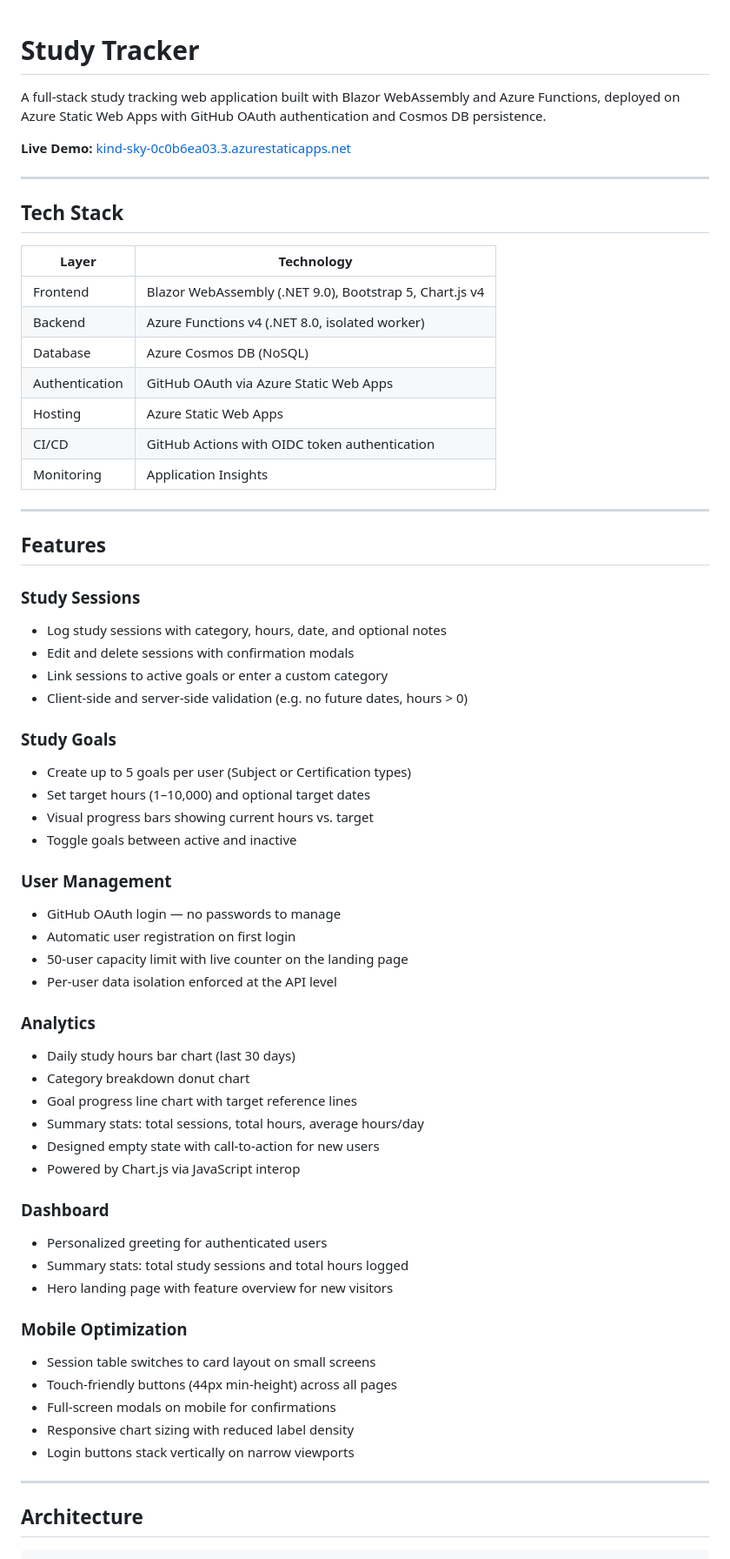
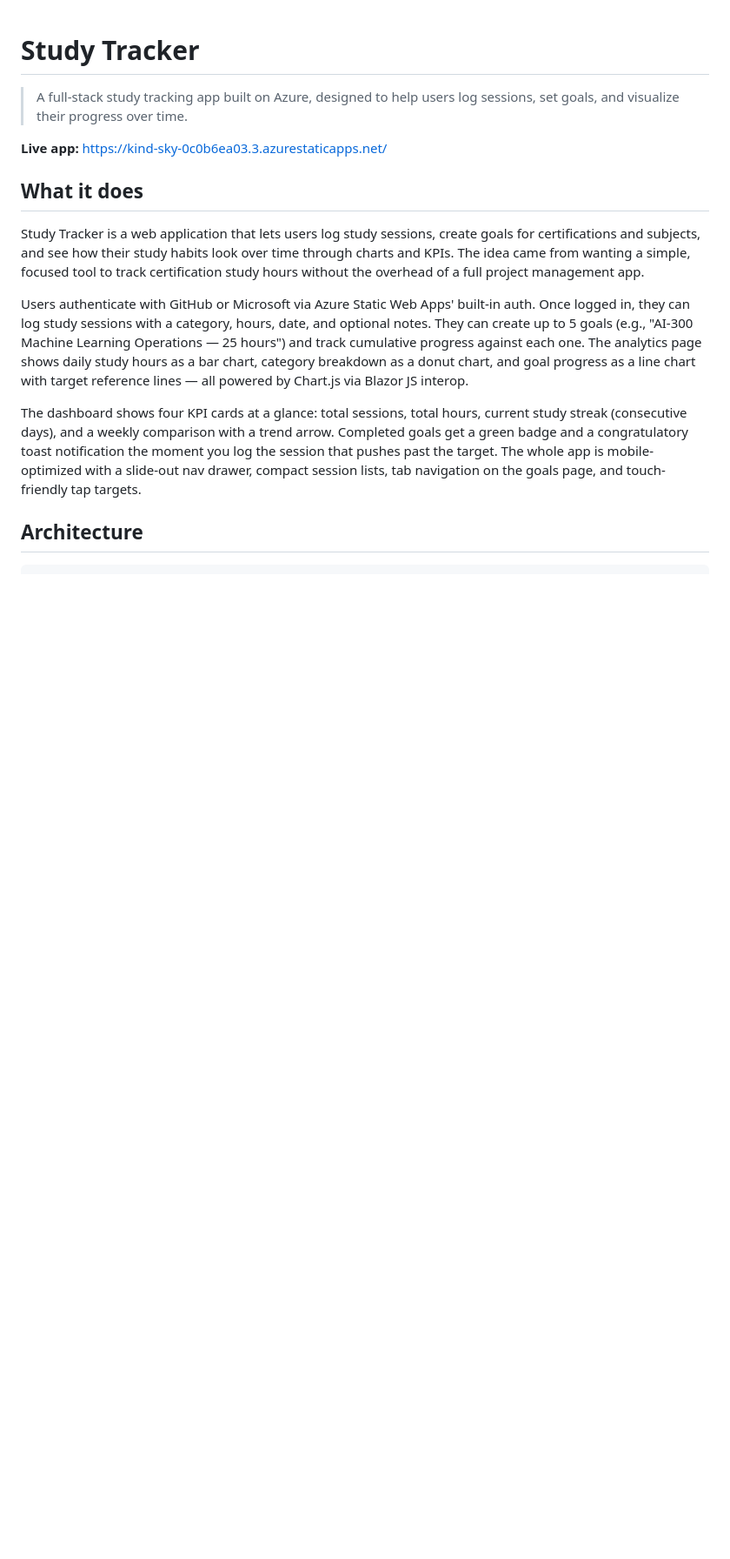
Before and after one commit to LanreAdetola/study-tracker, a Markdown page: README.md, the part around one of its changes. Shown at 87% size. Drawn GitHub-style; blank space fills up the shorter version.

Commit message:
docs: rewrite README with architecture, Azure services, and deployment details
Co-Authored-By: Claude Opus 4.6 (1M context) <noreply@anthropic.com>

```diff
--- a/README.md
+++ b/README.md
@@ -1,72 +1,16 @@
 # Study Tracker
 
-A full-stack study tracking web application built with Blazor WebAssembly and Azure Functions, deployed on Azure Static Web Apps with GitHub OAuth authentication and Cosmos DB persistence.
+> A full-stack study tracking app built on Azure, designed to help users log sessions, set goals, and visualize their progress over time.
 
-**Live Demo:** [kind-sky-0c0b6ea03.3.azurestaticapps.net](https://kind-sky-0c0b6ea03.3.azurestaticapps.net/)
+**Live app:** [https://kind-sky-0c0b6ea03.3.azurestaticapps.net/](https://kind-sky-0c0b6ea03.3.azurestaticapps.net/)
 
----
+## What it does
 
-## Tech Stack
+Study Tracker is a web application that lets users log study sessions, create goals for certifications and subjects, and see how their study habits look over time through charts and KPIs. The idea came from wanting a simple, focused tool to track certification study hours without the overhead of a full project management app.
 
-| Layer | Technology |
-| --- | --- |
-| Frontend | Blazor WebAssembly (.NET 9.0), Bootstrap 5, Chart.js v4 |
-| Backend | Azure Functions v4 (.NET 8.0, isolated worker) |
-| Database | Azure Cosmos DB (NoSQL) |
-| Authentication | GitHub OAuth via Azure Static Web Apps |
-| Hosting | Azure Static Web Apps |
-| CI/CD | GitHub Actions with OIDC token authentication |
-| Monitoring | Application Insights |
+Users authenticate with GitHub or Microsoft via Azure Static Web Apps' built-in auth. Once logged in, they can log study sessions with a category, hours, date, and optional notes. They can create up to 5 goals (e.g., "AI-300 Machine Learning Operations — 25 hours") and track cumulative progress against each one. The analytics page shows daily study hours as a bar chart, category breakdown as a donut chart, and goal progress as a line chart with target reference lines — all powered by Chart.js via Blazor JS interop.
 
----
-
-## Features
-
-### Study Sessions
-
-- Log study sessions with category, hours, date, and optional notes
-- Edit and delete sessions with confirmation modals
-- Link sessions to active goals or enter a custom category
-- Client-side and server-side validation (e.g. no future dates, hours > 0)
-
-### Study Goals
-
-- Create up to 5 goals per user (Subject or Certification types)
-- Set target hours (1–10,000) and optional target dates
-- Visual progress bars showing current hours vs. target
-- Toggle goals between active and inactive
-
-### User Management
-
-- GitHub OAuth login — no passwords to manage
-- Automatic user registration on first login
-- 50-user capacity limit with live counter on the landing page
-- Per-user data isolation enforced at the API level
-
-### Analytics
-
-- Daily study hours bar chart (last 30 days)
-- Category breakdown donut chart
-- Goal progress line chart with target reference lines
-- Summary stats: total sessions, total hours, average hours/day
-- Designed empty state with call-to-action for new users
-- Powered by Chart.js via JavaScript interop
-
-### Dashboard
-
-- Personalized greeting for authenticated users
-- Summary stats: total study sessions and total hours logged
-- Hero landing page with feature overview for new visitors
-
-### Mobile Optimization
-
-- Session table switches to card layout on small screens
-- Touch-friendly buttons (44px min-height) across all pages
-- Full-screen modals on mobile for confirmations
-- Responsive chart sizing with reduced label density
-- Login buttons stack vertically on narrow viewports
-
----
+The dashboard shows four KPI cards at a glance: total sessions, total hours, current study streak (consecutive days), and a weekly comparison with a trend arrow. Completed goals get a green badge and a congratulatory toast notification the moment you log the session that pushes past the target. The whole app is mobile-optimized with a slide-out nav drawer, compact session lists, tab navigation on the goals page, and touch-friendly tap targets.
 
 ## Architecture
 
```
Also changed, not shown: other parts of README.md (+49 -123 lines).
